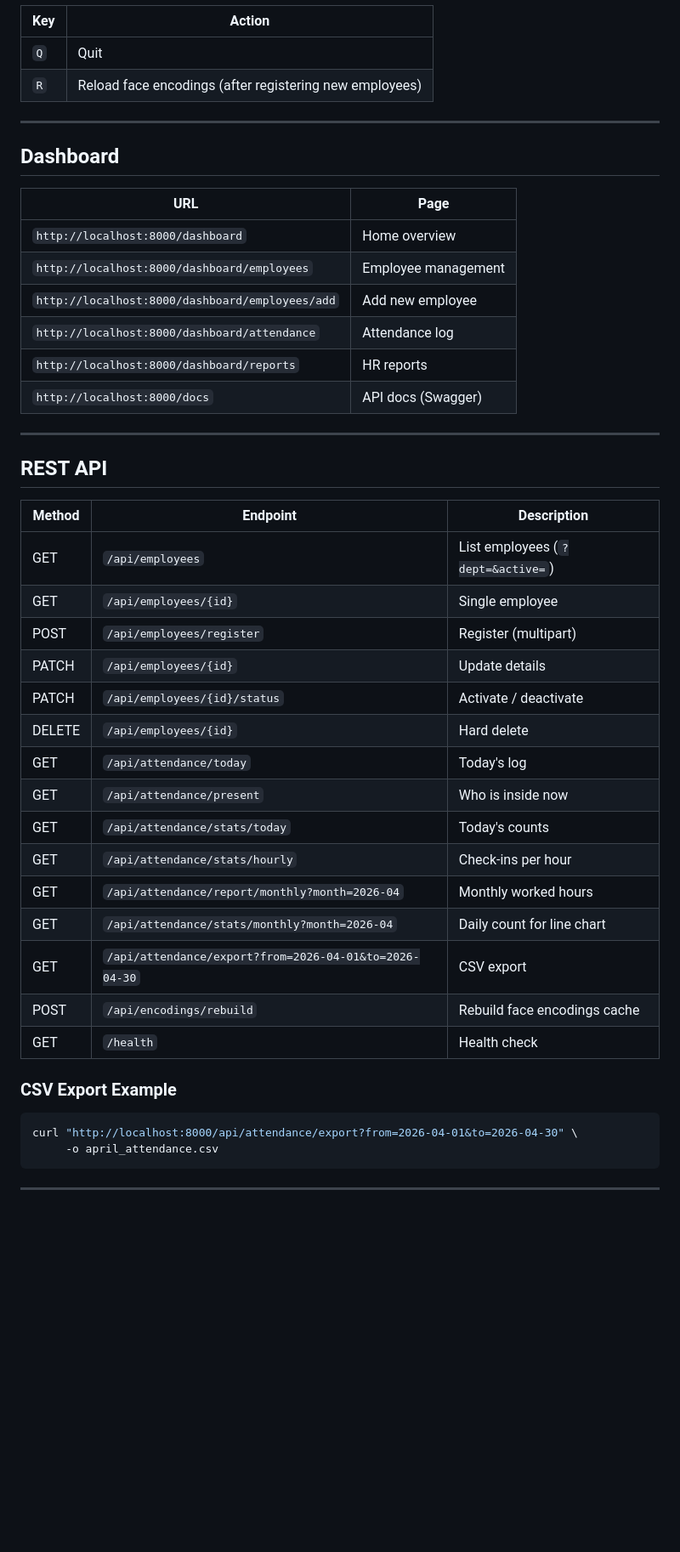
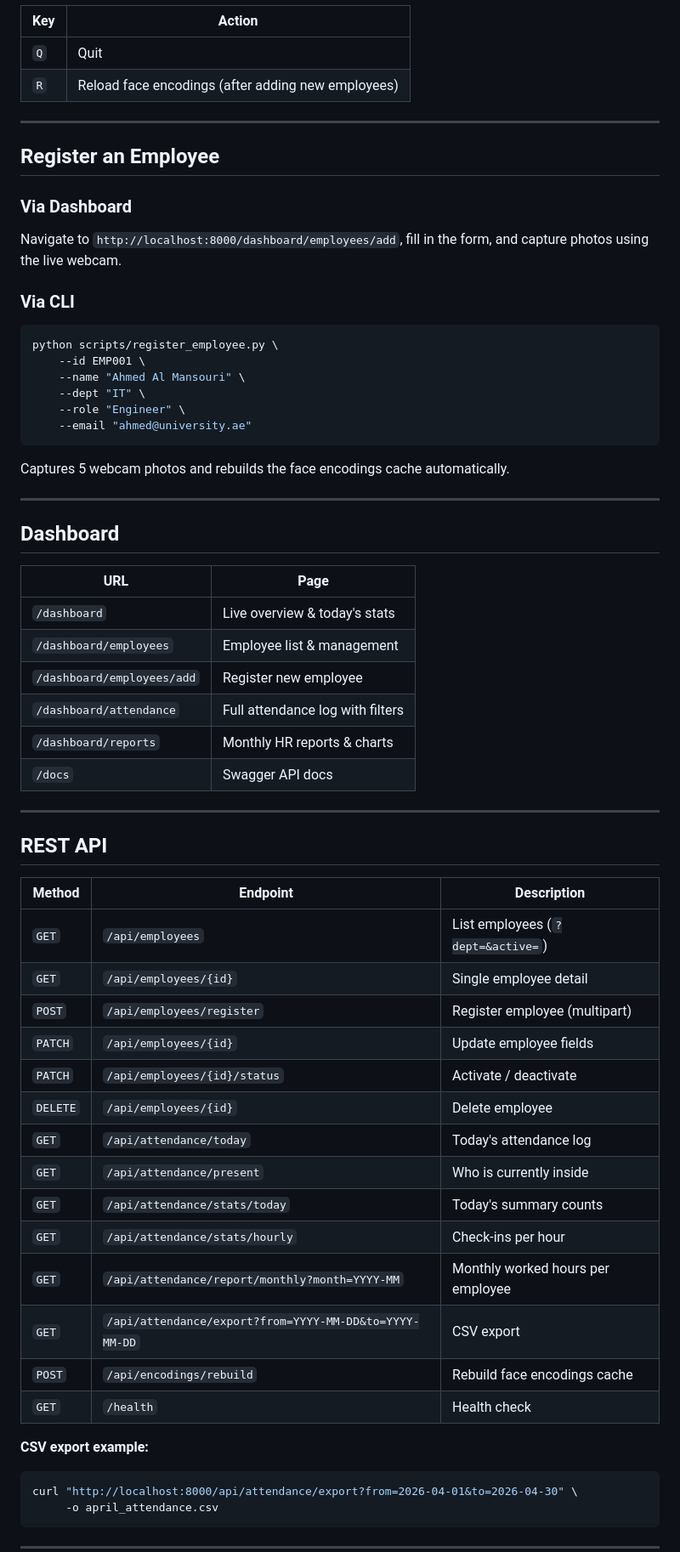
Before and after one commit to taha-yasin-saad/facial-recognition-attendance, a Markdown page: README.md, the part around one of its changes. Shown at 85% size. Rendered like a GitHub page; blank space fills up the shorter version.

Commit message:
docs: rewrite README with full setup, API, and config reference
Co-Authored-By: Claude Sonnet 4.6 <noreply@anthropic.com>

````diff
--- a/README.md
+++ b/README.md
@@ -66,7 +73,28 @@ python main.py
 | Key | Action |
 |-----|--------|
 | `Q` | Quit |
-| `R` | Reload face encodings (after registering new employees) |
+| `R` | Reload face encodings (after adding new employees) |
+
+---
+
+## Register an Employee
+
+### Via Dashboard
+
+Navigate to `http://localhost:8000/dashboard/employees/add`, fill in the form, and capture photos using the live webcam.
+
+### Via CLI
+
+```bash
+python scripts/register_employee.py \
+    --id EMP001 \
+    --name "Ahmed Al Mansouri" \
+    --dept "IT" \
+    --role "Engineer" \
+    --email "ahmed@university.ae"
+```
+
+Captures 5 webcam photos and rebuilds the face encodings cache automatically.
 
 ---
 
@@ -74,12 +102,12 @@ python main.py
 
 | URL | Page |
 |-----|------|
-| `http://localhost:8000/dashboard` | Home overview |
-| `http://localhost:8000/dashboard/employees` | Employee management |
-| `http://localhost:8000/dashboard/employees/add` | Add new employee |
-| `http://localhost:8000/dashboard/attendance` | Attendance log |
-| `http://localhost:8000/dashboard/reports` | HR reports |
-| `http://localhost:8000/docs` | API docs (Swagger) |
+| `/dashboard` | Live overview & today's stats |
+| `/dashboard/employees` | Employee list & management |
+| `/dashboard/employees/add` | Register new employee |
+| `/dashboard/attendance` | Full attendance log with filters |
+| `/dashboard/reports` | Monthly HR reports & charts |
+| `/docs` | Swagger API docs |
 
 ---
 
@@ -87,24 +115,22 @@ python main.py
 
 | Method | Endpoint | Description |
 |--------|----------|-------------|
-| GET | `/api/employees` | List employees (`?dept=&active=`) |
-| GET | `/api/employees/{id}` | Single employee |
-| POST | `/api/employees/register` | Register (multipart) |
-| PATCH | `/api/employees/{id}` | Update details |
-| PATCH | `/api/employees/{id}/status` | Activate / deactivate |
-| DELETE | `/api/employees/{id}` | Hard delete |
-| GET | `/api/attendance/today` | Today's log |
-| GET | `/api/attendance/present` | Who is inside now |
-| GET | `/api/attendance/stats/today` | Today's counts |
-| GET | `/api/attendance/stats/hourly` | Check-ins per hour |
-| GET | `/api/attendance/report/monthly?month=2026-04` | Monthly worked hours |
-| GET | `/api/attendance/stats/monthly?month=2026-04` | Daily count for line chart |
-| GET | `/api/attendance/export?from=2026-04-01&to=2026-04-30` | CSV export |
-| POST | `/api/encodings/rebuild` | Rebuild face encodings cache |
-| GET | `/health` | Health check |
+| `GET` | `/api/employees` | List employees (`?dept=&active=`) |
+| `GET` | `/api/employees/{id}` | Single employee detail |
+| `POST` | `/api/employees/register` | Register employee (multipart) |
+| `PATCH` | `/api/employees/{id}` | Update employee fields |
+| `PATCH` | `/api/employees/{id}/status` | Activate / deactivate |
+| `DELETE` | `/api/employees/{id}` | Delete employee |
+| `GET` | `/api/attendance/today` | Today's attendance log |
+| `GET` | `/api/attendance/present` | Who is currently inside |
+| `GET` | `/api/attendance/stats/today` | Today's summary counts |
+| `GET` | `/api/attendance/stats/hourly` | Check-ins per hour |
+| `GET` | `/api/attendance/report/monthly?month=YYYY-MM` | Monthly worked hours per employee |
+| `GET` | `/api/attendance/export?from=YYYY-MM-DD&to=YYYY-MM-DD` | CSV export |
+| `POST` | `/api/encodings/rebuild` | Rebuild face encodings cache |
+| `GET` | `/health` | Health check |
 
-### CSV Export Example
-
+**CSV export example:**
 ```bash
 curl "http://localhost:8000/api/attendance/export?from=2026-04-01&to=2026-04-30" \
      -o april_attendance.csv
````
Also changed, not shown: other parts of README.md (+63 -48 lines).
